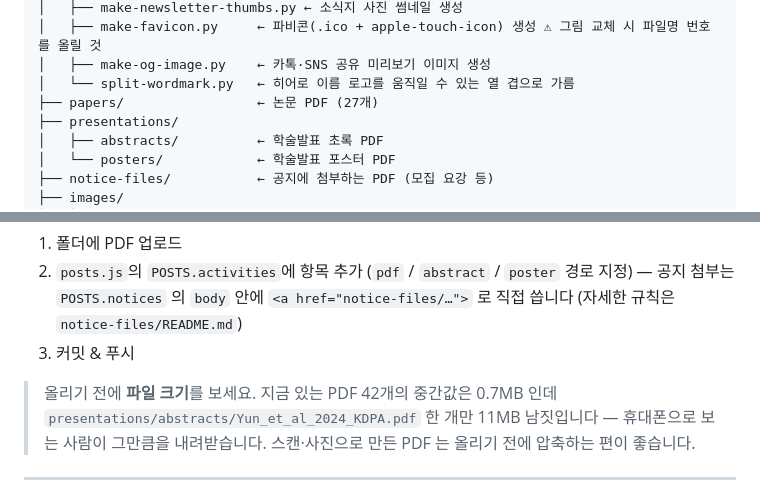
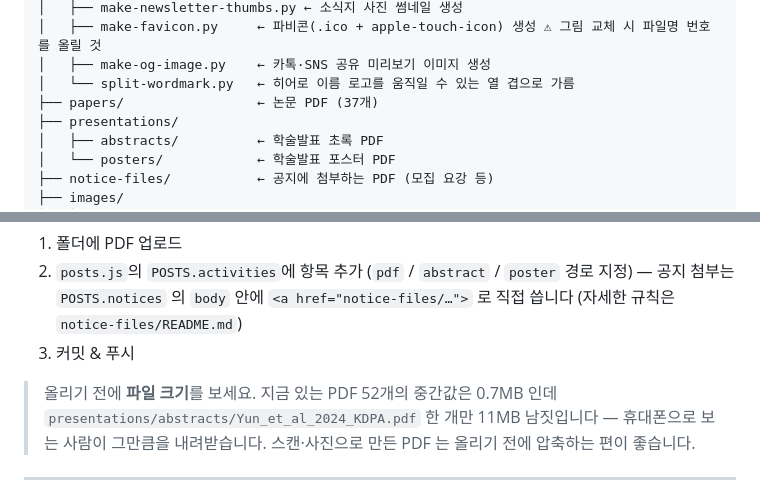
Before and after one commit to cnupsydevp-lab/cnupsydevp.github.io, a Markdown page: README.md, 2 parts joined by grey strips. Rendered like a GitHub page.

Commit message:
README 업데이트: 논문 PDF 개수 최신화 (27→37개), 전체 PDF 개수 최신화 (42→52개)
Co-Authored-By: Claude Sonnet 5 <noreply@anthropic.com>

```diff
--- a/README.md
+++ b/README.md
@@ -48,7 +48,7 @@ homepage/
 │   ├── make-favicon.py     ← 파비콘(.ico + apple-touch-icon) 생성 ⚠ 그림 교체 시 파일명 번호를 올릴 것
 │   ├── make-og-image.py    ← 카톡·SNS 공유 미리보기 이미지 생성
 │   └── split-wordmark.py   ← 히어로 이름 로고를 움직일 수 있는 열 겹으로 가름
-├── papers/                 ← 논문 PDF (27개)
+├── papers/                 ← 논문 PDF (37개)
 ├── presentations/
 │   ├── abstracts/          ← 학술발표 초록 PDF
 │   └── posters/            ← 학술발표 포스터 PDF
@@ -309,7 +309,7 @@ partial에 `class="active"`를 넣지 않습니다.
    (자세한 규칙은 `notice-files/README.md`)
 3. 커밋 & 푸시
 
-> 올리기 전에 **파일 크기**를 보세요. 지금 있는 PDF 42개의 중간값은 0.7MB 인데
+> 올리기 전에 **파일 크기**를 보세요. 지금 있는 PDF 52개의 중간값은 0.7MB 인데
 > `presentations/abstracts/Yun_et_al_2024_KDPA.pdf` 한 개만 11MB 남짓입니다 —
 > 휴대폰으로 보는 사람이 그만큼을 내려받습니다. 스캔·사진으로 만든 PDF 는
 > 올리기 전에 압축하는 편이 좋습니다.
```
